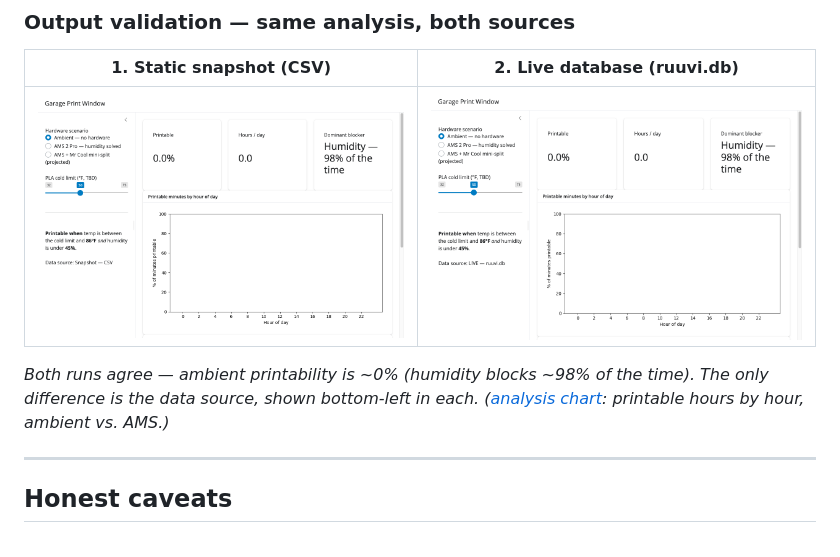
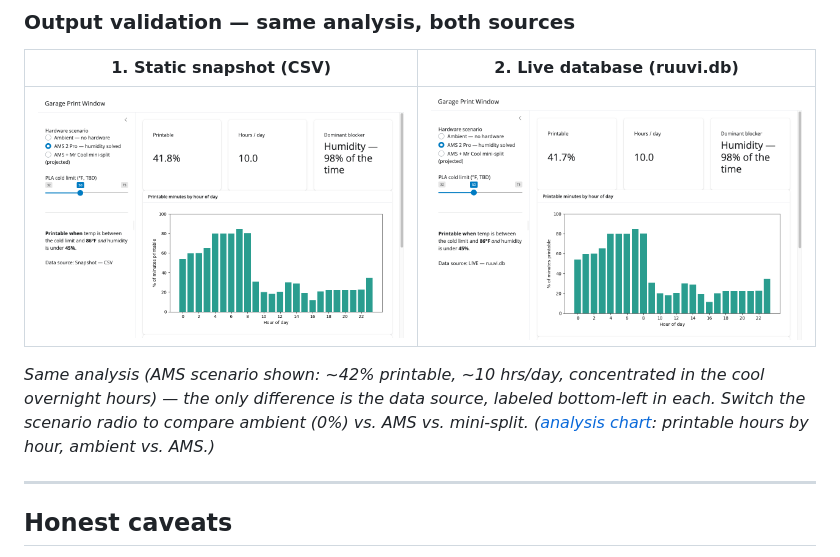
Before and after one commit to jpav88/garage-print-window, a Markdown page: README.md, the part around the change. Drawn GitHub-style; pictures changed too: output-validation/1_source_csv_snapshot.png, output-validation/2_source_live_db.png.

```diff
--- a/README.md
+++ b/README.md
@@ -82,7 +82,7 @@ Same dashboard, whether it's a fixed extract or a live feed. Deploy steps: see [
 |---|---|
 | ![CSV snapshot source](output-validation/1_source_csv_snapshot.png) | ![Live DB source](output-validation/2_source_live_db.png) |
 
-*Both runs agree — ambient printability is ~0% (humidity blocks ~98% of the time). The only difference is the data source, shown bottom-left in each. ([analysis chart](output-validation/analysis_chart.png): printable hours by hour, ambient vs. AMS.)*
+*Same analysis (AMS scenario shown: ~42% printable, ~10 hrs/day, concentrated in the cool overnight hours) — the only difference is the data source, labeled bottom-left in each. Switch the scenario radio to compare ambient (0%) vs. AMS vs. mini-split. ([analysis chart](output-validation/analysis_chart.png): printable hours by hour, ambient vs. AMS.)*
 
 ---
 
```
Also changed, not shown: 1 other file.
